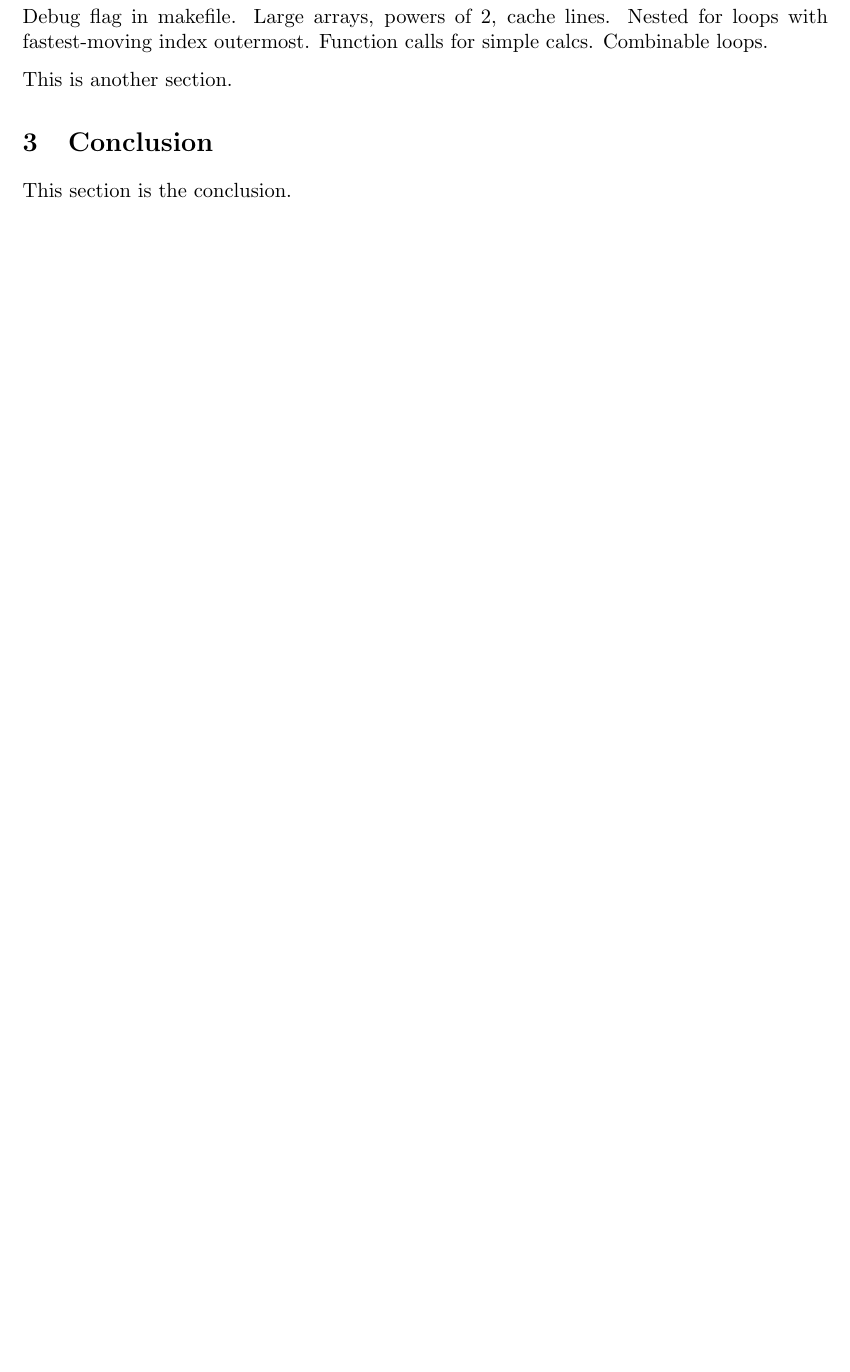
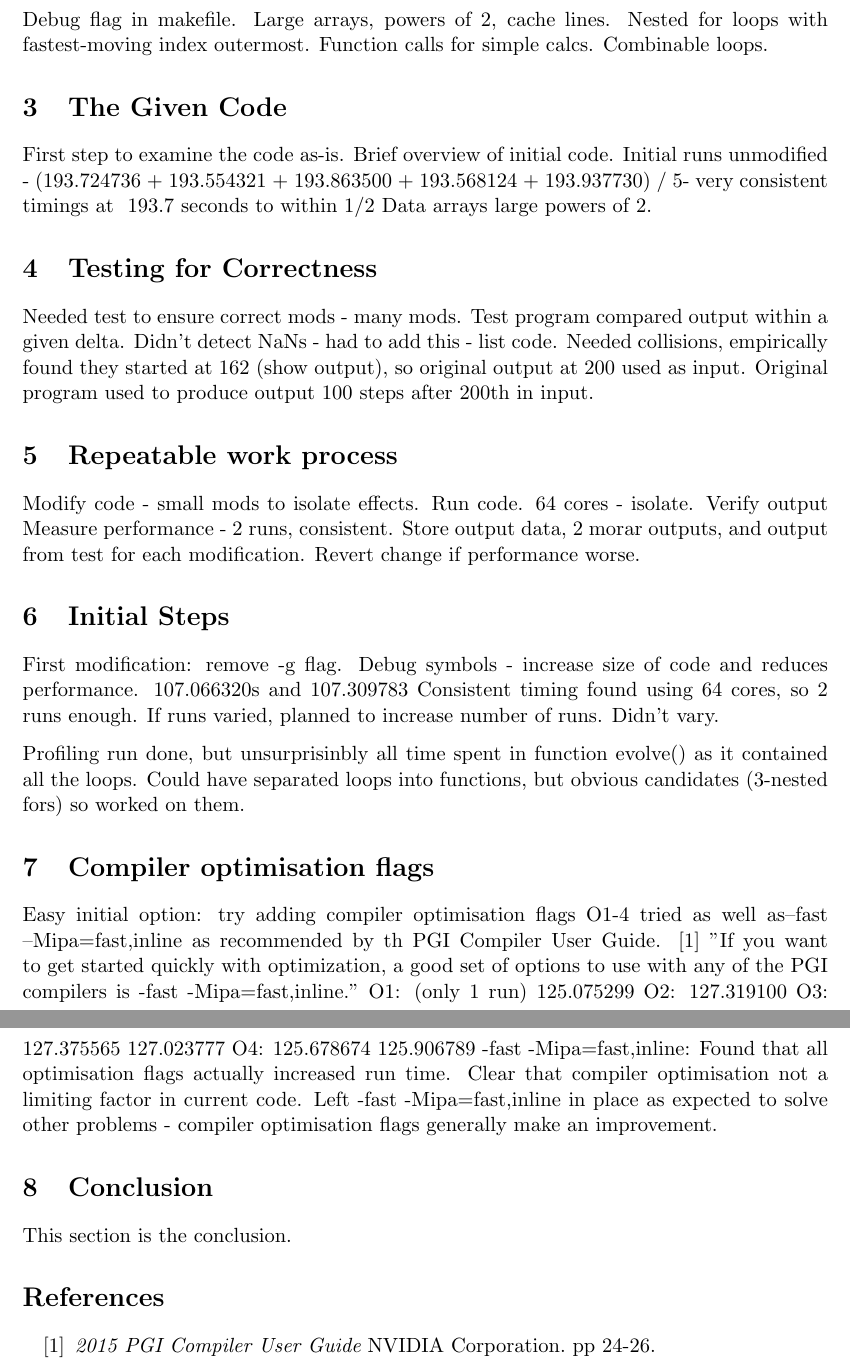
Before and after one commit to TimBeattieEdUni/PfP-Coursework, a LaTeX document (report/B063622-PP.tex): part of page 4 of 4 before the commit and two parts of pages 4 and 5 of 5 after it, the two joined at a grey line, cut so that both start at the same text, the shorter picture padded with empty space. Compiled offline with pdfLaTeX.

Commit message:
Initial bits in report.

```diff
--- a/report/B063622-PP.tex
+++ b/report/B063622-PP.tex
@@ -28,7 +28,7 @@
 
 %%%%%%%%%%%%%%%%%%%%%%%%%%%%%%%%%%%%%%%%%%%%%%%%%%%%%%%%%%%%%%%%%%%%%%%%%%%%%%%
 % Components.
-\title{Parallel Design Patterns Coursework Part II}
+\title{Performance Programming \\ Coursework}
 \author{B063622}
 \date{\today}
 
@@ -65,9 +65,54 @@ Nested for loops with fastest-moving index outermost.
 Function calls for simple calcs.
 Combinable loops.
 
-This is another section.
+\section{The Given Code}
+First step to examine the code as-is.
+Brief overview of initial code.
+Initial runs unmodified - (193.724736 + 193.554321 + 193.863500 + 193.568124 + 193.937730) / 5- very consistent timings at ~193.7 seconds to within 1/2 %
+Data arrays large powers of 2.
+
+\section{Testing for Correctness}
+Needed test to ensure correct mods - many mods.
+Test program compared output within a given delta.
+Didn't detect NaNs - had to add this - list code.
+Needed collisions, empirically found they started at 162 (show output), so original output at 200 used as input.
+Original program used to produce output 100 steps after 200th in input.
+
+\section{Repeatable work process}
+Modify code - small mods to isolate effects.
+Run code.
+64 cores - isolate.
+Verify output
+Measure performance - 2 runs, consistent.
+Store output data, 2 morar outputs, and output from test for each modification.
+Revert change if performance worse.
+
+\section{Initial Steps}
+First modification: remove -g flag.
+Debug symbols - increase size of code and reduces performance.
+107.066320s and 107.309783
+Consistent timing found using 64 cores, so 2 runs enough.
+If runs varied, planned to increase number of runs.  Didn't vary.
+
+Profiling run done, but unsurprisinbly all time spent in function evolve() as it contained all the loops.  Could have separated loops into functions, but obvious candidates (3-nested fors) so worked on them.
+
+\section{Compiler optimisation flags}
+Easy initial option: try adding compiler optimisation flags  O1-4 tried as well as–fast –Mipa=fast,inline  as recommended by th PGI Compiler User Guide. \cite{ref:PgiCC}  "If you want to get started quickly with optimization, a good set of options to use with any of the PGI compilers is -fast -Mipa=fast,inline."
+O1: (only 1 run) 125.075299
+O2: 127.319100
+O3: 127.375565 127.023777
+O4: 125.678674 125.906789
+-fast -Mipa=fast,inline:
+Found that all optimisation flags actually increased run time.  Clear that compiler optimisation not a limiting factor in current code.
+Left -fast -Mipa=fast,inline in place as expected to solve other problems - compiler optimisation flags generally make an improvement.
 
 \section{Conclusion}
 This section is the conclusion.
 
+\begin{thebibliography}{100}
+
+\bibitem{ref:PgiCC} {\em 2015 PGI Compiler User Guide} NVIDIA Corporation. pp 24-26.
+
+\end{thebibliography}
+
 \end{document}
```
